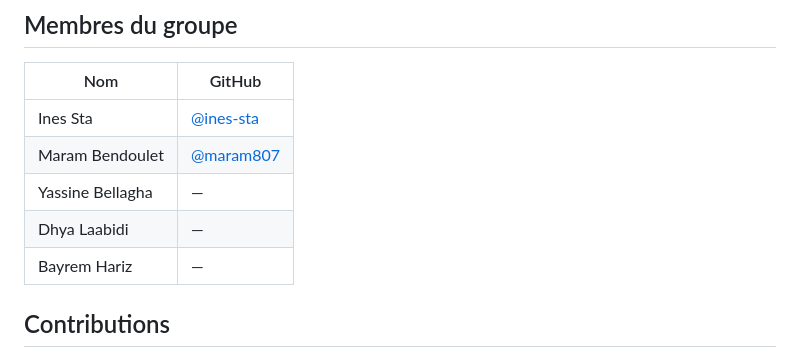
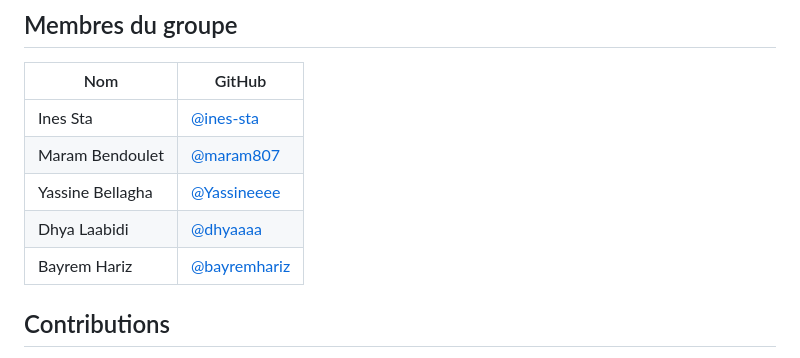
Before and after one commit to Ines-sta/Esprit-PW-2A19-2526-SportFuel, a Markdown page: README.md, the part around the change. Drawn GitHub-style.

Commit message:
Update README: add GitHub usernames for all team members

```diff
--- a/README.md
+++ b/README.md
@@ -93,9 +93,9 @@ Esprit-PW-2A19-2526-SportFuel/
 |---|---|
 | Ines Sta | [@ines-sta](https://github.com/ines-sta) |
 | Maram Bendoulet | [@maram807](https://github.com/maram807) |
-| Yassine Bellagha | — |
-| Dhya Laabidi | — |
-| Bayrem Hariz | — |
+| Yassine Bellagha | [@Yassineeee](https://github.com/Yassineeee) |
+| Dhya Laabidi | [@dhyaaaa](https://github.com/dhyaaaa) |
+| Bayrem Hariz | [@bayremhariz](https://github.com/bayremhariz) |
 
 ## Contributions
 
```
